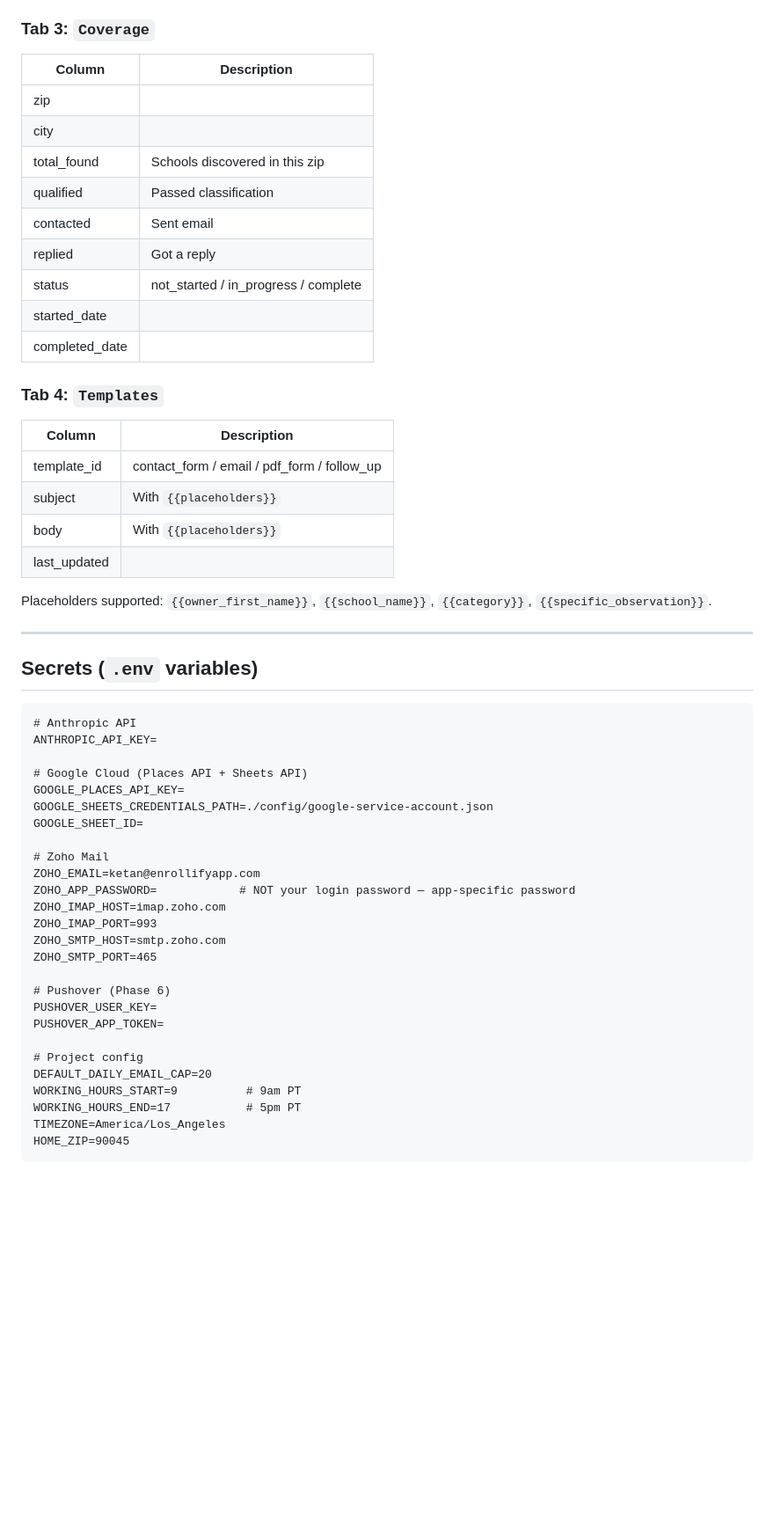
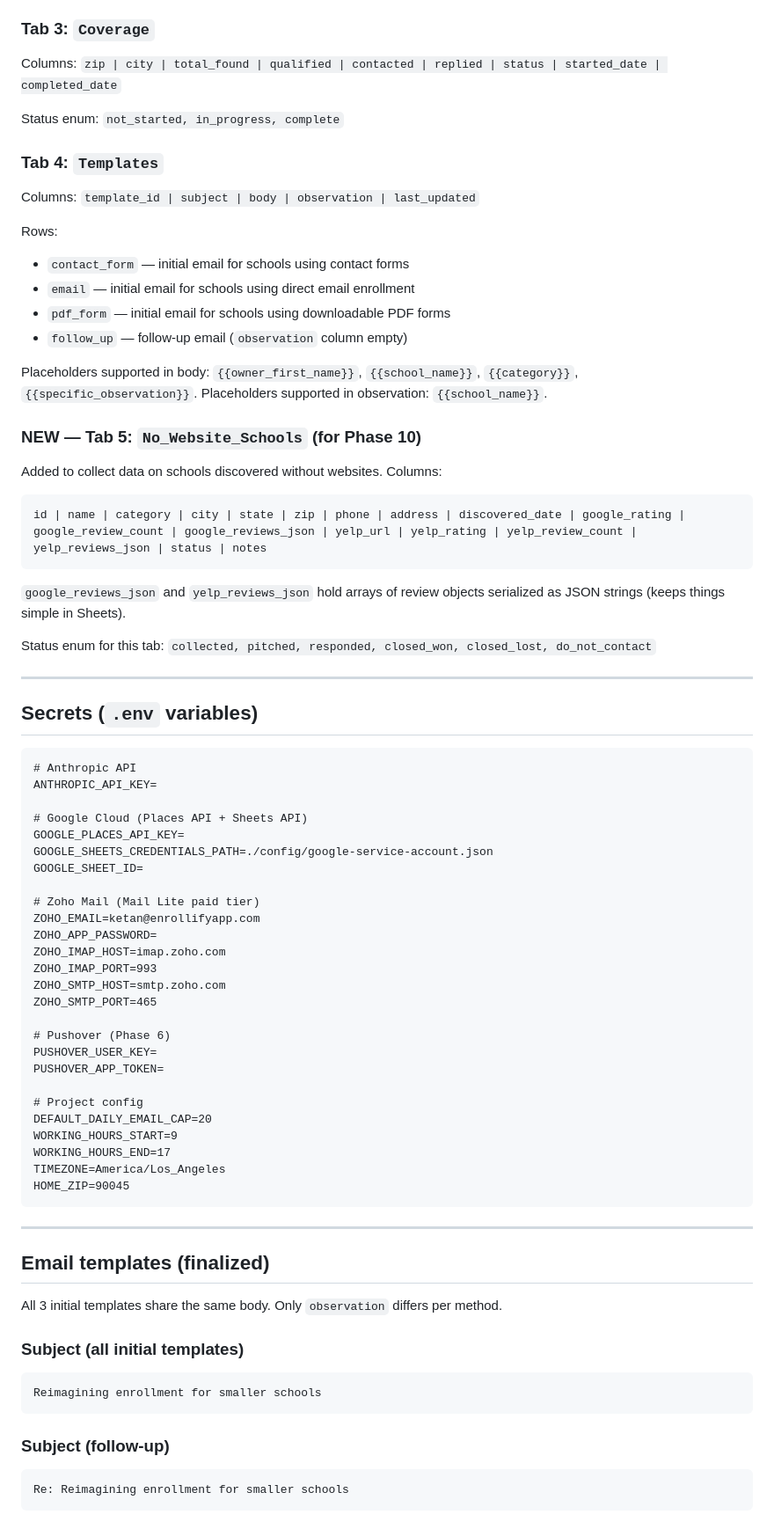
Before and after one commit to ketangan/enrollify-outreach, a Markdown page: PROJECT.md, the part around one of its changes. Shown at 88% size. Rendered like a GitHub page; blank space fills up the shorter version.

````diff
--- a/PROJECT.md
+++ b/PROJECT.md
@@ -219,28 +159,34 @@ Imported from Ketan's existing Google Sheet. Columns: `school_name`, `email`, `c
 
 ### Tab 3: `Coverage`
 
-| Column | Description |
-|---|---|
-| zip | |
-| city | |
-| total_found | Schools discovered in this zip |
-| qualified | Passed classification |
-| contacted | Sent email |
-| replied | Got a reply |
-| status | not_started / in_progress / complete |
-| started_date | |
-| completed_date | |
+Columns: `zip | city | total_found | qualified | contacted | replied | status | started_date | completed_date`
+
+Status enum: `not_started, in_progress, complete`
 
 ### Tab 4: `Templates`
 
-| Column | Description |
-|---|---|
-| template_id | contact_form / email / pdf_form / follow_up |
-| subject | With `{{placeholders}}` |
-| body | With `{{placeholders}}` |
-| last_updated | |
+Columns: `template_id | subject | body | observation | last_updated`
 
-Placeholders supported: `{{owner_first_name}}`, `{{school_name}}`, `{{category}}`, `{{specific_observation}}`.
+Rows:
+- `contact_form` — initial email for schools using contact forms
+- `email` — initial email for schools using direct email enrollment
+- `pdf_form` — initial email for schools using downloadable PDF forms
+- `follow_up` — follow-up email (`observation` column empty)
+
+Placeholders supported in body: `{{owner_first_name}}`, `{{school_name}}`, `{{category}}`, `{{specific_observation}}`.
+Placeholders supported in observation: `{{school_name}}`.
+
+### NEW — Tab 5: `No_Website_Schools` (for Phase 10)
+
+Added to collect data on schools discovered without websites. Columns:
+
+```
+id | name | category | city | state | zip | phone | address | discovered_date | google_rating | google_review_count | google_reviews_json | yelp_url | yelp_rating | yelp_review_count | yelp_reviews_json | status | notes
+```
+
+`google_reviews_json` and `yelp_reviews_json` hold arrays of review objects serialized as JSON strings (keeps things simple in Sheets).
+
+Status enum for this tab: `collected, pitched, responded, closed_won, closed_lost, do_not_contact`
 
 ---
 
@@ -255,9 +201,9 @@ GOOGLE_PLACES_API_KEY=
 GOOGLE_SHEETS_CREDENTIALS_PATH=./config/google-service-account.json
 GOOGLE_SHEET_ID=
 
-# Zoho Mail
+# Zoho Mail (Mail Lite paid tier)
 ZOHO_EMAIL=ketan@enrollifyapp.com
-ZOHO_APP_PASSWORD=            # NOT your login password — app-specific password
+ZOHO_APP_PASSWORD=
 ZOHO_IMAP_HOST=imap.zoho.com
 ZOHO_IMAP_PORT=993
 ZOHO_SMTP_HOST=smtp.zoho.com
@@ -269,7 +215,25 @@ PUSHOVER_APP_TOKEN=
 
 # Project config
 DEFAULT_DAILY_EMAIL_CAP=20
-WORKING_HOURS_START=9          # 9am PT
-WORKING_HOURS_END=17           # 5pm PT
+WORKING_HOURS_START=9
+WORKING_HOURS_END=17
 TIMEZONE=America/Los_Angeles
 HOME_ZIP=90045
+```
+
+---
+
+## Email templates (finalized)
+
+All 3 initial templates share the same body. Only `observation` differs per method.
+
+### Subject (all initial templates)
+```
+Reimagining enrollment for smaller schools
+```
+
+### Subject (follow-up)
+```
+Re: Reimagining enrollment for smaller schools
+```
+
````
Also changed, not shown: other parts of PROJECT.md (+120 -116 lines).
